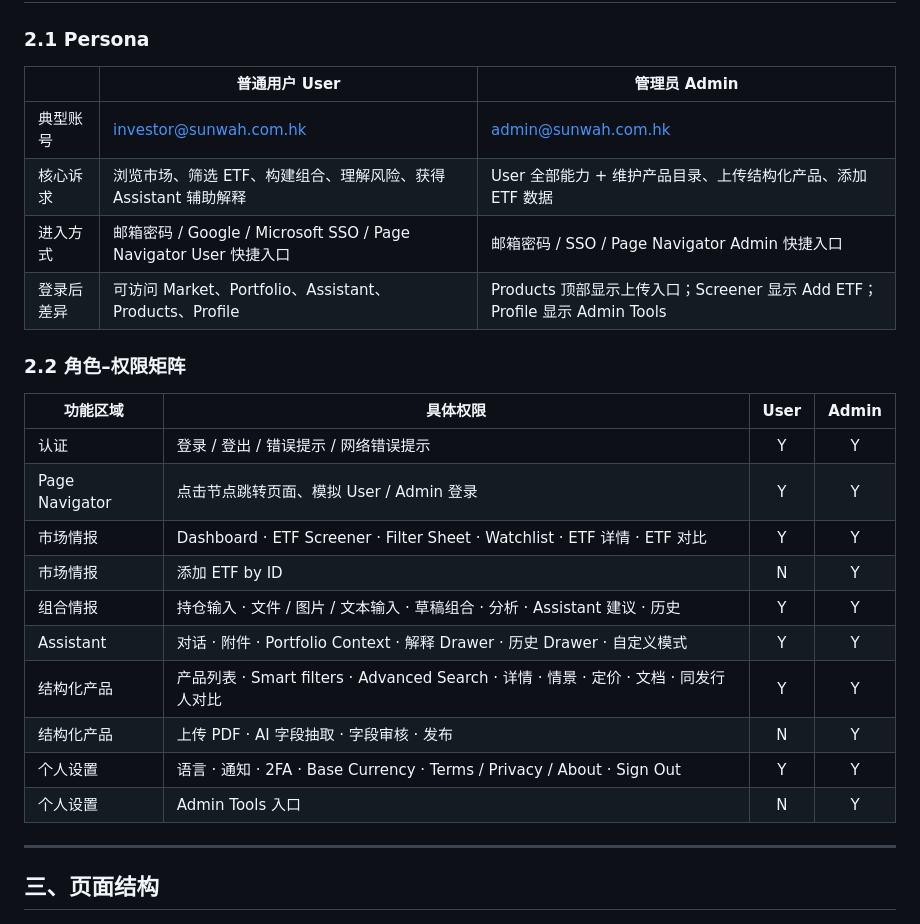
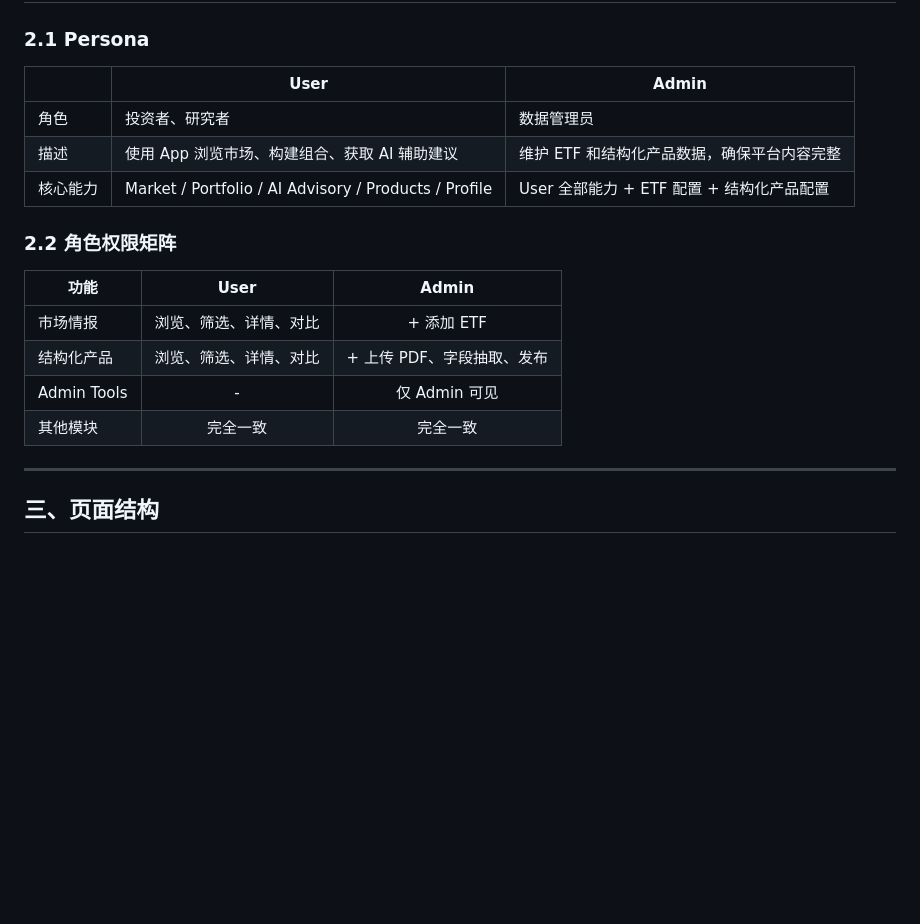
Before and after one commit to Sam120204/sunwah-ios-prototype, a Markdown page: Sunwah-Fintech-PRD-中文版.md, the part around the change. GitHub-like rendering; blank space fills up the shorter version.

Commit message:
persona减少无区分的内容

```diff
--- a/Sunwah-Fintech-PRD-中文版.md
+++ b/Sunwah-Fintech-PRD-中文版.md
@@ -28,27 +28,20 @@
 
 ### 2.1 Persona
 
-| | 普通用户 User | 管理员 Admin |
+| | User | Admin |
 | --- | --- | --- |
-| 典型账号 | investor@sunwah.com.hk | admin@sunwah.com.hk |
-| 核心诉求 | 浏览市场、筛选 ETF、构建组合、理解风险、获得 Assistant 辅助解释 | User 全部能力 + 维护产品目录、上传结构化产品、添加 ETF 数据 |
-| 进入方式 | 邮箱密码 / Google / Microsoft SSO / Page Navigator User 快捷入口 | 邮箱密码 / SSO / Page Navigator Admin 快捷入口 |
-| 登录后差异 | 可访问 Market、Portfolio、Assistant、Products、Profile | Products 顶部显示上传入口；Screener 显示 Add ETF；Profile 显示 Admin Tools |
+| 角色 | 投资者、研究者 | 数据管理员 |
+| 描述 | 使用 App 浏览市场、构建组合、获取 AI 辅助建议 | 维护 ETF 和结构化产品数据，确保平台内容完整 |
+| 核心能力 | Market / Portfolio / AI Advisory / Products / Profile | User 全部能力 + ETF 配置 + 结构化产品配置 |
 
-### 2.2 角色–权限矩阵
+### 2.2 角色权限矩阵
 
-| 功能区域 | 具体权限 | User | Admin |
-| --- | --- | :---: | :---: |
-| 认证 | 登录 / 登出 / 错误提示 / 网络错误提示 | Y | Y |
-| Page Navigator | 点击节点跳转页面、模拟 User / Admin 登录 | Y | Y |
-| 市场情报 | Dashboard · ETF Screener · Filter Sheet · Watchlist · ETF 详情 · ETF 对比 | Y | Y |
-| 市场情报 | 添加 ETF by ID | N | Y |
-| 组合情报 | 持仓输入 · 文件 / 图片 / 文本输入 · 草稿组合 · 分析 · Assistant 建议 · 历史 | Y | Y |
-| Assistant | 对话 · 附件 · Portfolio Context · 解释 Drawer · 历史 Drawer · 自定义模式 | Y | Y |
-| 结构化产品 | 产品列表 · Smart filters · Advanced Search · 详情 · 情景 · 定价 · 文档 · 同发行人对比 | Y | Y |
-| 结构化产品 | 上传 PDF · AI 字段抽取 · 字段审核 · 发布 | N | Y |
-| 个人设置 | 语言 · 通知 · 2FA · Base Currency · Terms / Privacy / About · Sign Out | Y | Y |
-| 个人设置 | Admin Tools 入口 | N | Y |
+| 功能 | User | Admin |
+| --- | :---: | :---: |
+| 市场情报 | 浏览、筛选、详情、对比 | + 添加 ETF |
+| 结构化产品 | 浏览、筛选、详情、对比 | + 上传 PDF、字段抽取、发布 |
+| Admin Tools | - | 仅 Admin 可见 |
+| 其他模块 | 完全一致 | 完全一致 |
 
 ---
 
```
